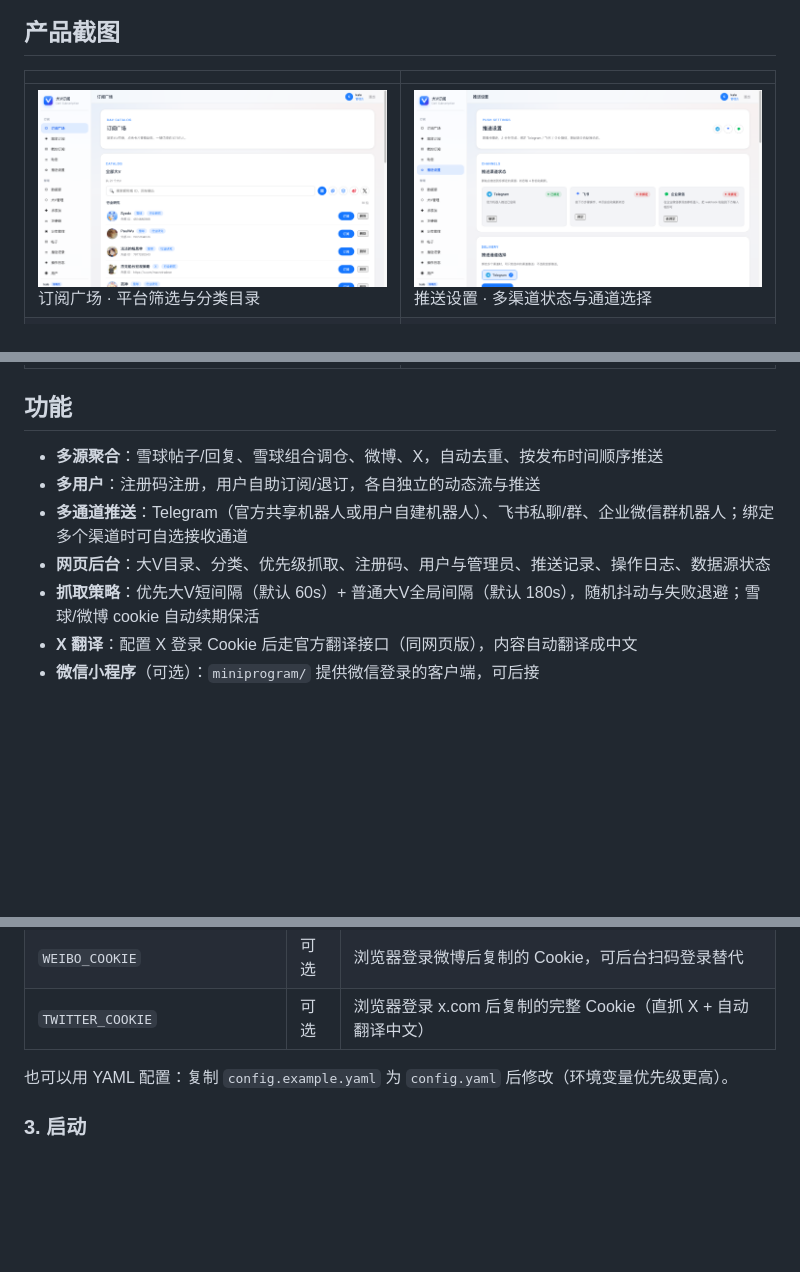
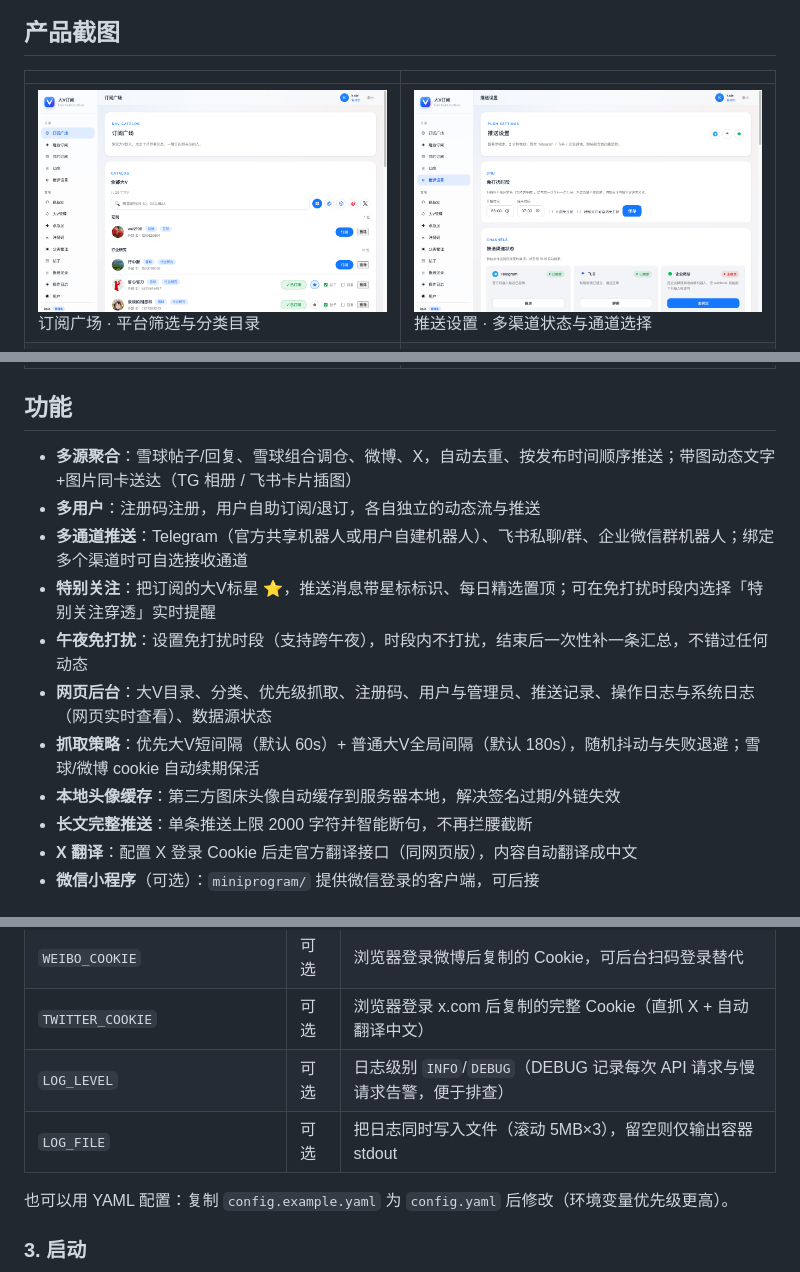
Before and after one commit to hemingfei/vpush, a Markdown page: README.md, 3 parts joined by grey strips. GitHub-like rendering; pictures changed too: docs/screenshots/home.png, docs/screenshots/settings.png; blank space fills up the shorter version.

Commit message:
docs: README 更新新功能（特别关注/免打扰/图片推送/头像缓存/日志系统/长文），刷新设置页与首页截图

```diff
--- a/README.md
+++ b/README.md
@@ -28,11 +28,15 @@
 
 ## 功能
 
-- **多源聚合**：雪球帖子/回复、雪球组合调仓、微博、X，自动去重、按发布时间顺序推送
+- **多源聚合**：雪球帖子/回复、雪球组合调仓、微博、X，自动去重、按发布时间顺序推送；带图动态文字+图片同卡送达（TG 相册 / 飞书卡片插图）
 - **多用户**：注册码注册，用户自助订阅/退订，各自独立的动态流与推送
 - **多通道推送**：Telegram（官方共享机器人或用户自建机器人）、飞书私聊/群、企业微信群机器人；绑定多个渠道时可自选接收通道
-- **网页后台**：大V目录、分类、优先级抓取、注册码、用户与管理员、推送记录、操作日志、数据源状态
+- **特别关注**：把订阅的大V标星 ⭐，推送消息带星标标识、每日精选置顶；可在免打扰时段内选择「特别关注穿透」实时提醒
+- **午夜免打扰**：设置免打扰时段（支持跨午夜），时段内不打扰，结束后一次性补一条汇总，不错过任何动态
+- **网页后台**：大V目录、分类、优先级抓取、注册码、用户与管理员、推送记录、操作日志与系统日志（网页实时查看）、数据源状态
 - **抓取策略**：优先大V短间隔（默认 60s）+ 普通大V全局间隔（默认 180s），随机抖动与失败退避；雪球/微博 cookie 自动续期保活
+- **本地头像缓存**：第三方图床头像自动缓存到服务器本地，解决签名过期/外链失效
+- **长文完整推送**：单条推送上限 2000 字符并智能断句，不再拦腰截断
 - **X 翻译**：配置 X 登录 Cookie 后走官方翻译接口（同网页版），内容自动翻译成中文
 - **微信小程序**（可选）：`miniprogram/` 提供微信登录的客户端，可后接
 
@@ -67,6 +71,8 @@ cp .env.example .env
 | `XUEQIU_COOKIE` | 可选 | 浏览器登录 xueqiu.com 后复制的 Cookie，防止反爬拦截 |
 | `WEIBO_COOKIE` | 可选 | 浏览器登录微博后复制的 Cookie，可后台扫码登录替代 |
 | `TWITTER_COOKIE` | 可选 | 浏览器登录 x.com 后复制的完整 Cookie（直抓 X + 自动翻译中文） |
+| `LOG_LEVEL` | 可选 | 日志级别 `INFO`/`DEBUG`（DEBUG 记录每次 API 请求与慢请求告警，便于排查） |
+| `LOG_FILE` | 可选 | 把日志同时写入文件（滚动 5MB×3），留空则仅输出容器 stdout |
 
 也可以用 YAML 配置：复制 `config.example.yaml` 为 `config.yaml` 后修改（环境变量优先级更高）。
 
```
